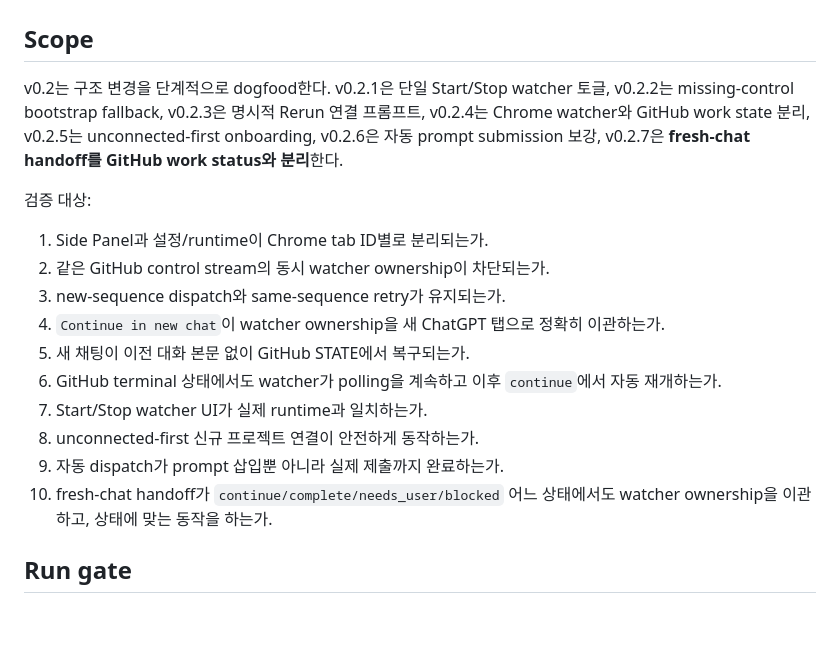
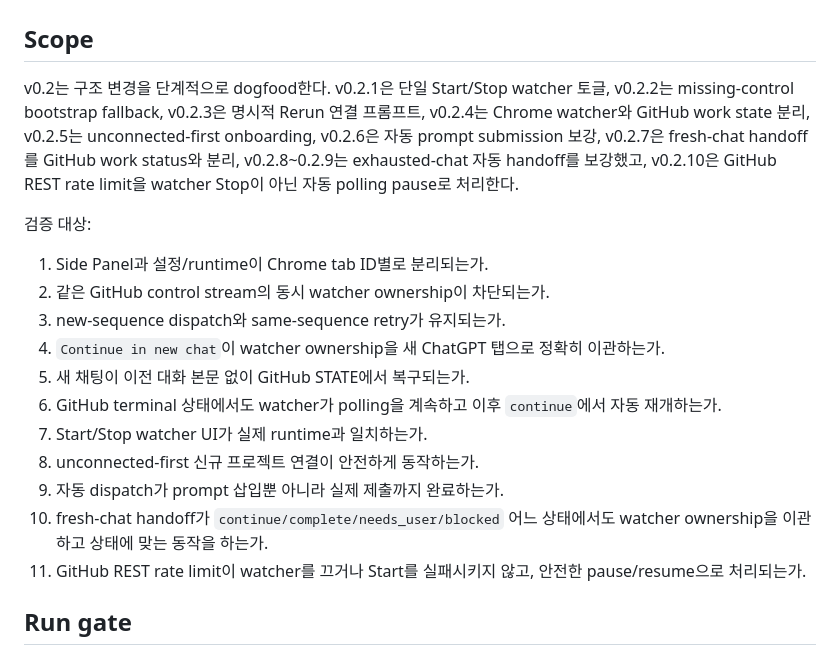
Before and after one commit to Kaetaeru/chatgpt-rerun-extension, a Markdown page: docs/V02_E2E_TEST_PLAN.md, the part around one of its changes. Rendered like a GitHub page; blank space fills up the shorter version.

```diff
--- a/docs/V02_E2E_TEST_PLAN.md
+++ b/docs/V02_E2E_TEST_PLAN.md
@@ -2,7 +2,7 @@
 
 ## Scope
 
-v0.2는 구조 변경을 단계적으로 dogfood한다. v0.2.1은 단일 Start/Stop watcher 토글, v0.2.2는 missing-control bootstrap fallback, v0.2.3은 명시적 Rerun 연결 프롬프트, v0.2.4는 Chrome watcher와 GitHub work state 분리, v0.2.5는 unconnected-first onboarding, v0.2.6은 자동 prompt submission 보강, v0.2.7은 **fresh-chat handoff를 GitHub work status와 분리**한다.
+v0.2는 구조 변경을 단계적으로 dogfood한다. v0.2.1은 단일 Start/Stop watcher 토글, v0.2.2는 missing-control bootstrap fallback, v0.2.3은 명시적 Rerun 연결 프롬프트, v0.2.4는 Chrome watcher와 GitHub work state 분리, v0.2.5는 unconnected-first onboarding, v0.2.6은 자동 prompt submission 보강, v0.2.7은 fresh-chat handoff를 GitHub work status와 분리, v0.2.8~0.2.9는 exhausted-chat 자동 handoff를 보강했고, v0.2.10은 GitHub REST rate limit을 watcher Stop이 아닌 자동 polling pause로 처리한다.
 
 검증 대상:
 
@@ -15,7 +15,8 @@ v0.2는 구조 변경을 단계적으로 dogfood한다. v0.2.1은 단일 Start/S
 7. Start/Stop watcher UI가 실제 runtime과 일치하는가.
 8. unconnected-first 신규 프로젝트 연결이 안전하게 동작하는가.
 9. 자동 dispatch가 prompt 삽입뿐 아니라 실제 제출까지 완료하는가.
-10. fresh-chat handoff가 `continue/complete/needs_user/blocked` 어느 상태에서도 watcher ownership을 이관하고, 상태에 맞는 동작을 하는가.
+10. fresh-chat handoff가 `continue/complete/needs_user/blocked` 어느 상태에서도 watcher ownership을 이관하고 상태에 맞는 동작을 하는가.
+11. GitHub REST rate limit이 watcher를 끄거나 Start를 실패시키지 않고, 안전한 pause/resume으로 처리되는가.
 
 ## Run gate
 
```
Also changed, not shown: other parts of docs/V02_E2E_TEST_PLAN.md (+36 -25 lines).
